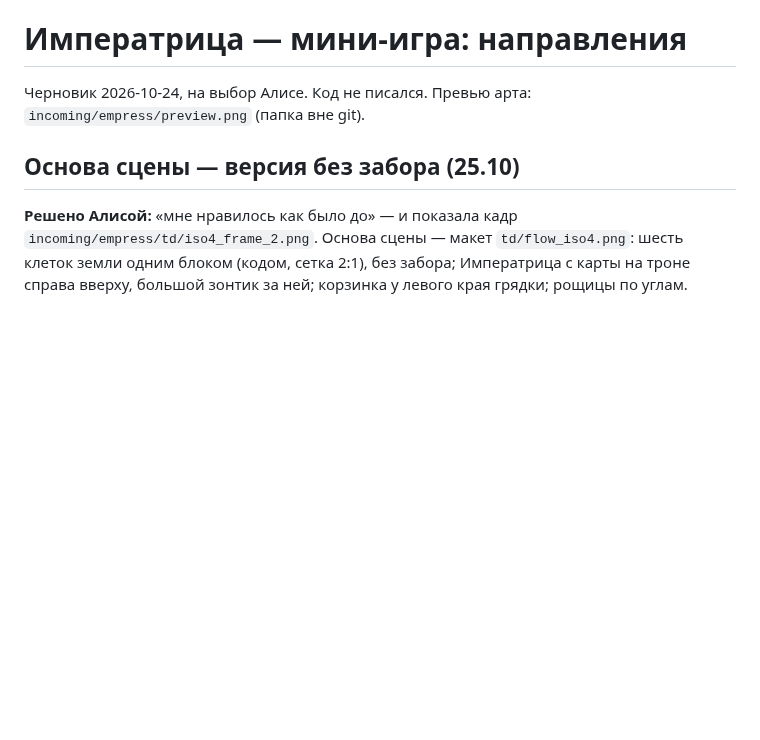
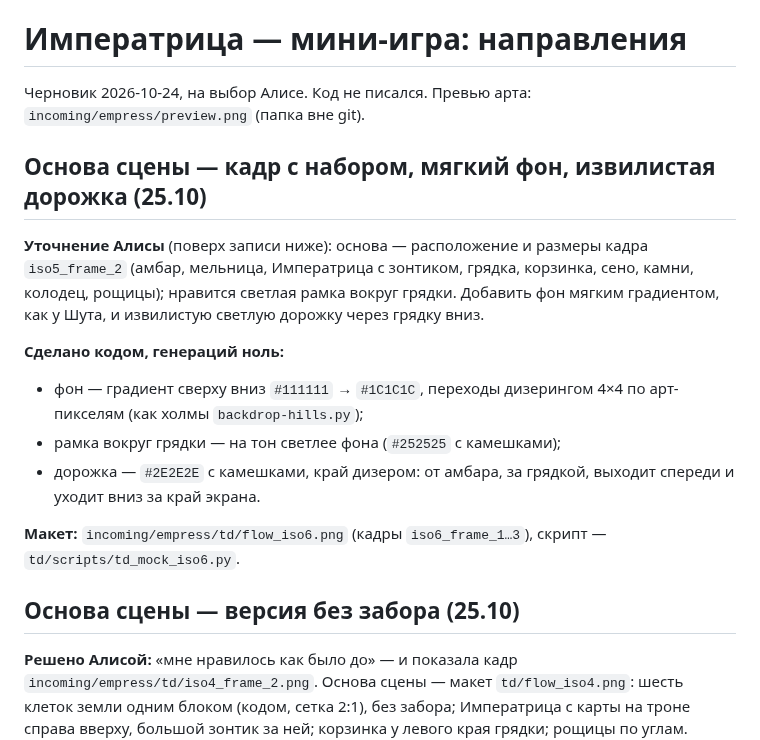
Before and after one commit to thefreshdrink/game, a Markdown page: docs/empress-proposal.md, the part around the change. Rendered like a GitHub page; blank space fills up the shorter version.

Commit message:
Императрица: фон мягким градиентом как у Шута, светлая рамка, извилистая дорожка через грядку
Co-Authored-By: Claude Opus 5.5 <noreply@anthropic.com>

```diff
--- a/docs/empress-proposal.md
+++ b/docs/empress-proposal.md
@@ -2,6 +2,24 @@
 
 Черновик 2026-10-24, на выбор Алисе. Код не писался.
 Превью арта: `incoming/empress/preview.png` (папка вне git).
+
+## Основа сцены — кадр с набором, мягкий фон, извилистая дорожка (25.10)
+
+**Уточнение Алисы** (поверх записи ниже): основа — расположение и размеры
+кадра `iso5_frame_2` (амбар, мельница, Императрица с зонтиком, грядка,
+корзинка, сено, камни, колодец, рощицы); нравится светлая рамка вокруг
+грядки. Добавить фон мягким градиентом, как у Шута, и извилистую
+светлую дорожку через грядку вниз.
+
+**Сделано кодом, генераций ноль:**
+- фон — градиент сверху вниз `#111111` → `#1C1C1C`, переходы дизерингом
+  4×4 по арт-пикселям (как холмы `backdrop-hills.py`);
+- рамка вокруг грядки — на тон светлее фона (`#252525` с камешками);
+- дорожка — `#2E2E2E` с камешками, край дизером: от амбара, за грядкой,
+  выходит спереди и уходит вниз за край экрана.
+
+**Макет:** `incoming/empress/td/flow_iso6.png` (кадры `iso6_frame_1…3`),
+скрипт — `td/scripts/td_mock_iso6.py`.
 
 ## Основа сцены — версия без забора (25.10)
 
```
